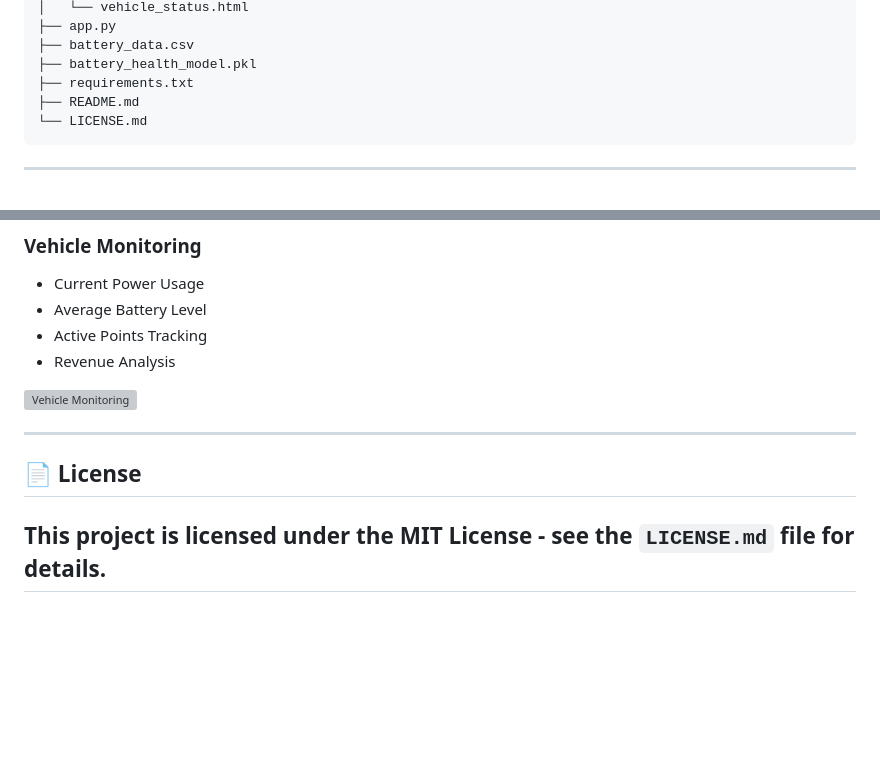
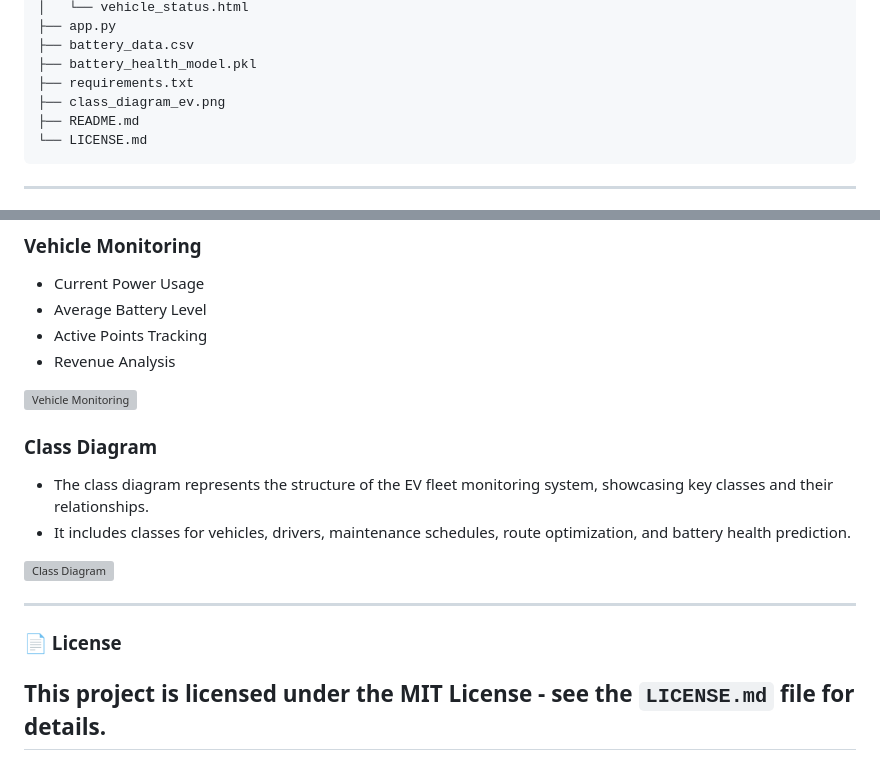
Before and after one commit to Jaffer74/Real-Time-EV-Fleet-Monitoring-and-Predictive-Analytics-Solution, a Markdown page: README.md, 2 parts joined by grey strips. Drawn GitHub-style; folded sections open; blank space fills up the shorter version; grey boxes are pictures that could not be loaded.

````diff
--- a/README.md
+++ b/README.md
@@ -81,6 +81,7 @@ ev-fleet-monitoring/
 ├── battery_data.csv
 ├── battery_health_model.pkl
 ├── requirements.txt
+├── class_diagram_ev.png
 ├── README.md
 └── LICENSE.md
 ```
@@ -174,9 +175,15 @@ GEOCODE_BASE_URL = "https://api.opencagedata.com/geocode/v1/json"
 
 ![Vehicle Monitoring](link-to-image)
 
+### Class Diagram
+- The class diagram represents the structure of the EV fleet monitoring system, showcasing key classes and their relationships.
+- It includes classes for vehicles, drivers, maintenance schedules, route optimization, and battery health prediction.
+
+![Class Diagram](link-to-class-diagram-image)
+
 </details>
 
 ---
-## 📄 License
+### 📄 License
 This project is licensed under the MIT License - see the `LICENSE.md` file for details.
 ---
````
